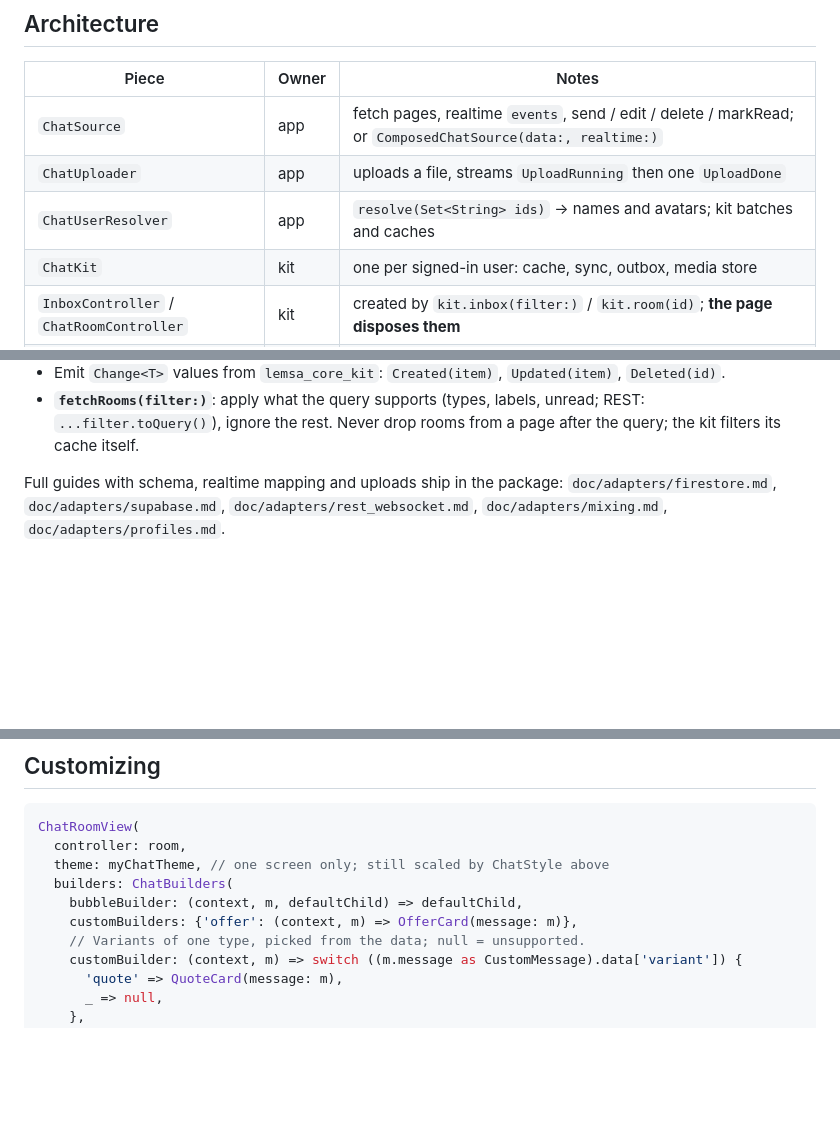
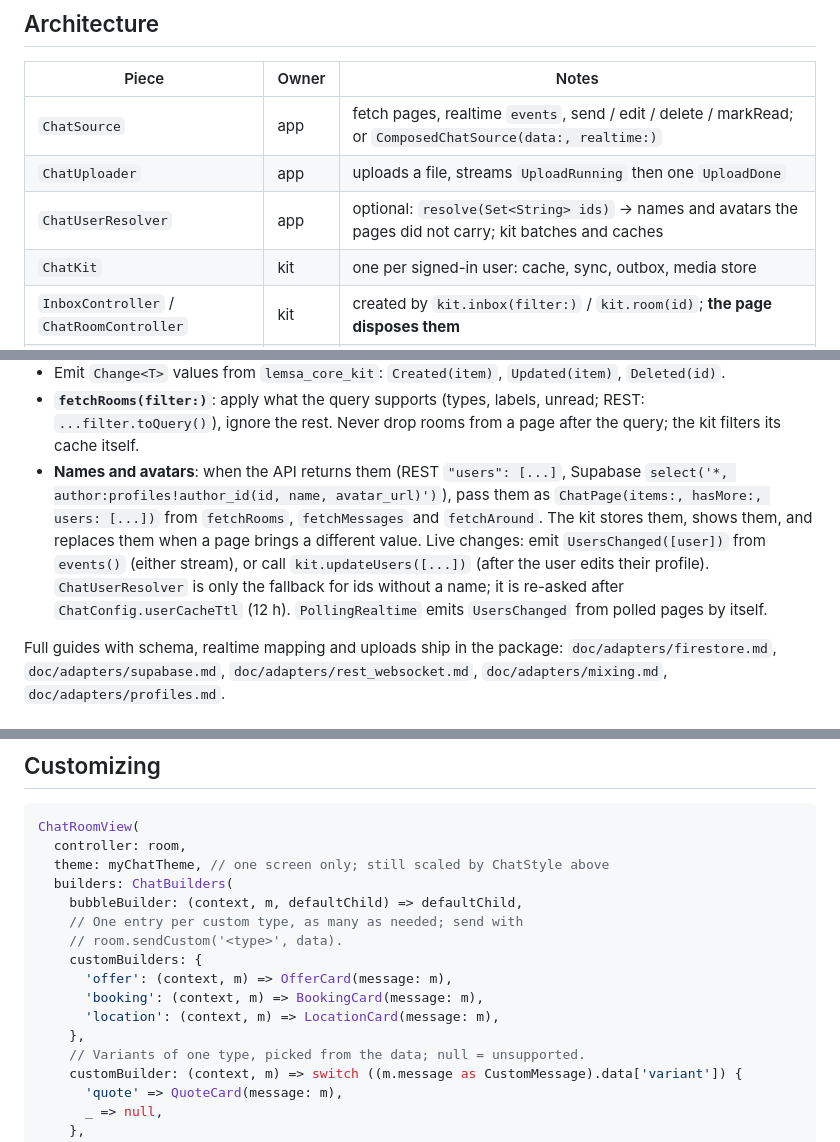
Before and after one commit to fodilfliti/lemsa-skills, a Markdown page: skills/flutter-chat-kit/SKILL.md, 3 parts joined by grey strips. Drawn GitHub-style; blank space fills up the shorter version.

Commit message:
flutter-chat-kit skill: names and avatars from pages, several custom types
Co-authored-by: Cursor <cursoragent@cursor.com>

```diff
--- a/skills/flutter-chat-kit/SKILL.md
+++ b/skills/flutter-chat-kit/SKILL.md
@@ -44,7 +44,7 @@ Use this package for:
 | --- | --- | --- |
 | `ChatSource` | app | fetch pages, realtime `events`, send / edit / delete / markRead; or `ComposedChatSource(data:, realtime:)` |
 | `ChatUploader` | app | uploads a file, streams `UploadRunning` then one `UploadDone` |
-| `ChatUserResolver` | app | `resolve(Set<String> ids)` → names and avatars; kit batches and caches |
+| `ChatUserResolver` | app | optional: `resolve(Set<String> ids)` → names and avatars the pages did not carry; kit batches and caches |
 | `ChatKit` | kit | one per signed-in user: cache, sync, outbox, media store |
 | `InboxController` / `ChatRoomController` | kit | created by `kit.inbox(filter:)` / `kit.room(id)`; **the page disposes them** |
 | `InboxView` / `ChatRoomView` | kit | complete screens; `InboxView(roomBuilder:)` pushes the room, or `onRoomTap` for app navigation |
@@ -183,6 +183,16 @@ Rules:
 - **`fetchRooms(filter:)`**: apply what the query supports (types, labels,
   unread; REST: `...filter.toQuery()`), ignore the rest. Never drop rooms
   from a page after the query; the kit filters its cache itself.
+- **Names and avatars**: when the API returns them (REST `"users": [...]`,
+  Supabase `select('*, author:profiles!author_id(id, name, avatar_url)')`),
+  pass them as `ChatPage(items:, hasMore:, users: [...])` from
+  `fetchRooms`, `fetchMessages` and `fetchAround`. The kit stores them,
+  shows them, and replaces them when a page brings a different value.
+  Live changes: emit `UsersChanged([user])` from `events()` (either
+  stream), or call `kit.updateUsers([...])` (after the user edits their
+  profile). `ChatUserResolver` is only the fallback for ids without a name;
+  it is re-asked after `ChatConfig.userCacheTtl` (12 h). `PollingRealtime`
+  emits `UsersChanged` from polled pages by itself.
 
 Full guides with schema, realtime mapping and uploads ship in the package:
 `doc/adapters/firestore.md`, `doc/adapters/supabase.md`,
@@ -354,7 +364,13 @@ ChatRoomView(
   theme: myChatTheme, // one screen only; still scaled by ChatStyle above
   builders: ChatBuilders(
     bubbleBuilder: (context, m, defaultChild) => defaultChild,
-    customBuilders: {'offer': (context, m) => OfferCard(message: m)},
+    // One entry per custom type, as many as needed; send with
+    // room.sendCustom('<type>', data).
+    customBuilders: {
+      'offer': (context, m) => OfferCard(message: m),
+      'booking': (context, m) => BookingCard(message: m),
+      'location': (context, m) => LocationCard(message: m),
+    },
     // Variants of one type, picked from the data; null = unsupported.
     customBuilder: (context, m) => switch ((m.message as CustomMessage).data['variant']) {
       'quote' => QuoteCard(message: m),
```
Also changed, not shown: other parts of skills/flutter-chat-kit/SKILL.md (+4 -2 lines).
